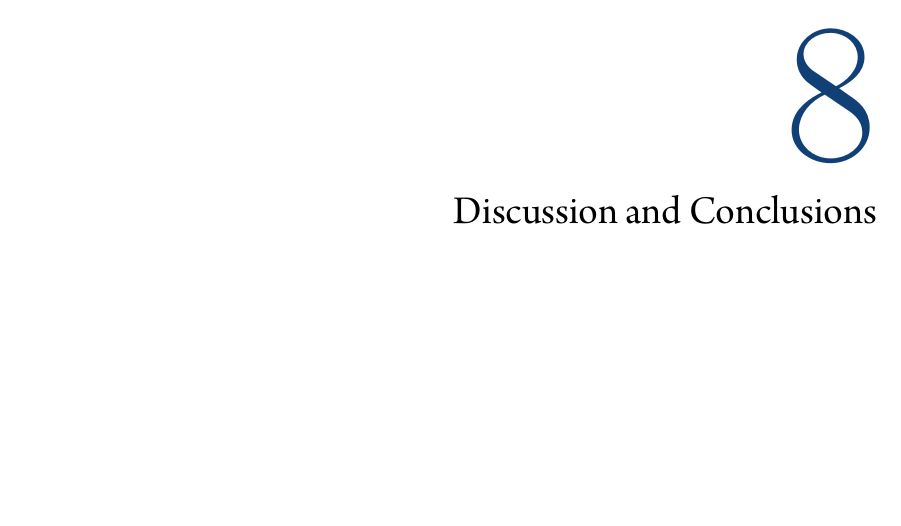
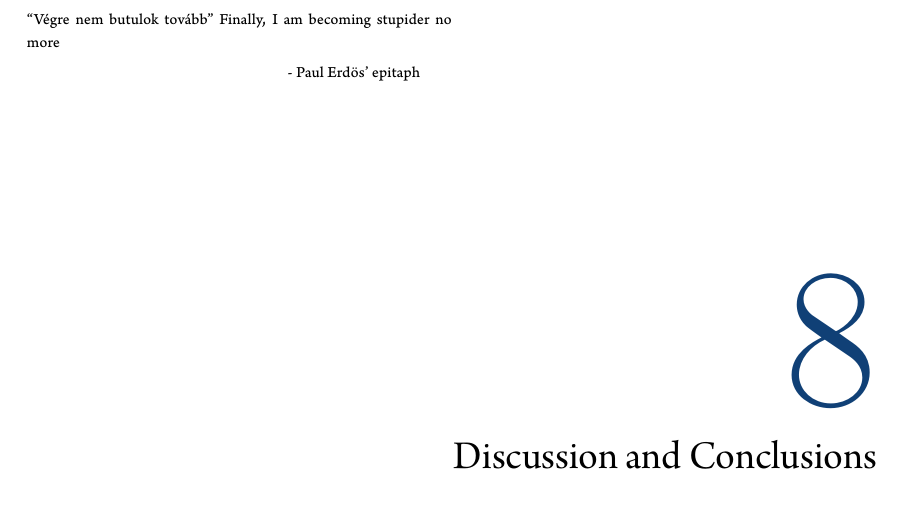
Before and after one commit to fmaguire/PhD_thesis, a LaTeX thesis (thesis.tex, which reads chapters/8.Discussion/discussion.tex): part of page 18 of 20, cut at the place of the change, the shorter picture padded with empty space. Compiled offline with XeLaTeX.

Commit message:
Paul Erdos epigram for discussion

```diff
--- a/chapters/8.Discussion/discussion.tex
+++ b/chapters/8.Discussion/discussion.tex
@@ -2,6 +2,12 @@
 % did we fulfill aims in end of intro. how does work fit into wider context and is it robust
 
 \graphicspath{{chapters/Discussion/figures}}
+\begin{savequote}[75mm]
+``V\'egre nem butulok tov\'abb''
+Finally, I am becoming stupider no more
+\qauthor{- Paul Erd\"os' epitaph}}
+\end{savequote}
+
 
 \chapter{Discussion and Conclusions}
 
```
